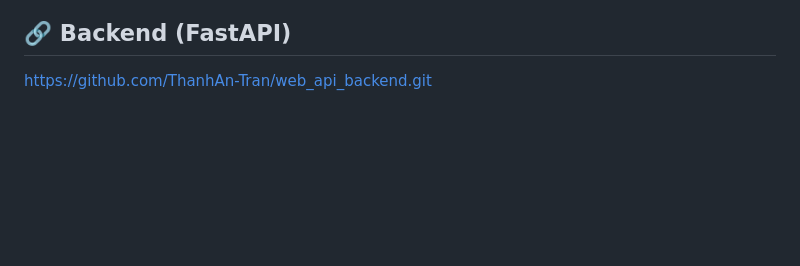
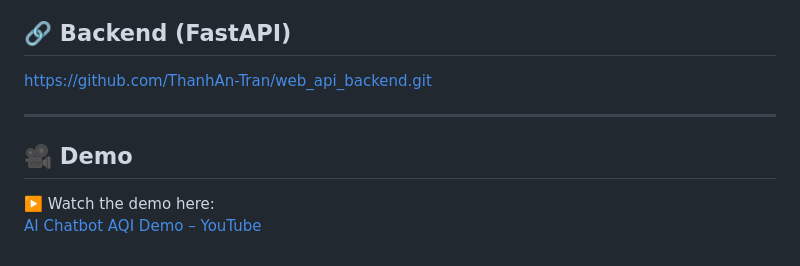
Before and after one commit to ThanhAn-Tran/web_selling_chatbot, a Markdown page: README.md, the part around the change. GitHub-like rendering; blank space fills up the shorter version.

Commit message:
Update README video demo.md

```diff
--- a/README.md
+++ b/README.md
@@ -141,3 +141,9 @@ flutter build linux
 
 ## 🔗 Backend (FastAPI)
 https://github.com/ThanhAn-Tran/web_api_backend.git
+
+---
+## 🎥 Demo
+
+▶️ Watch the demo here:
+[AI Chatbot AQI Demo – YouTube](https://youtube.com/shorts/YTPVJ-bAWgM?feature=share)
```
